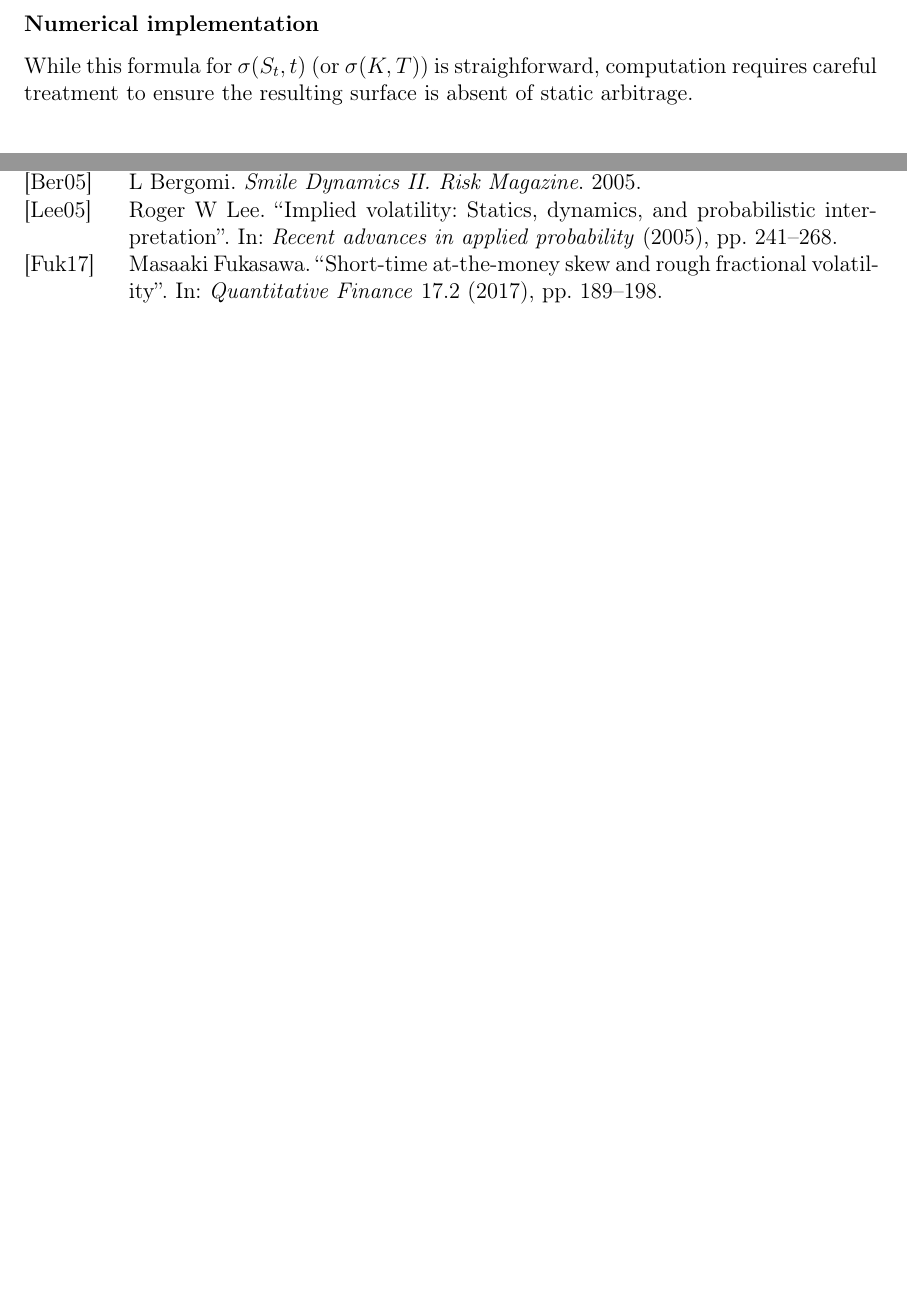
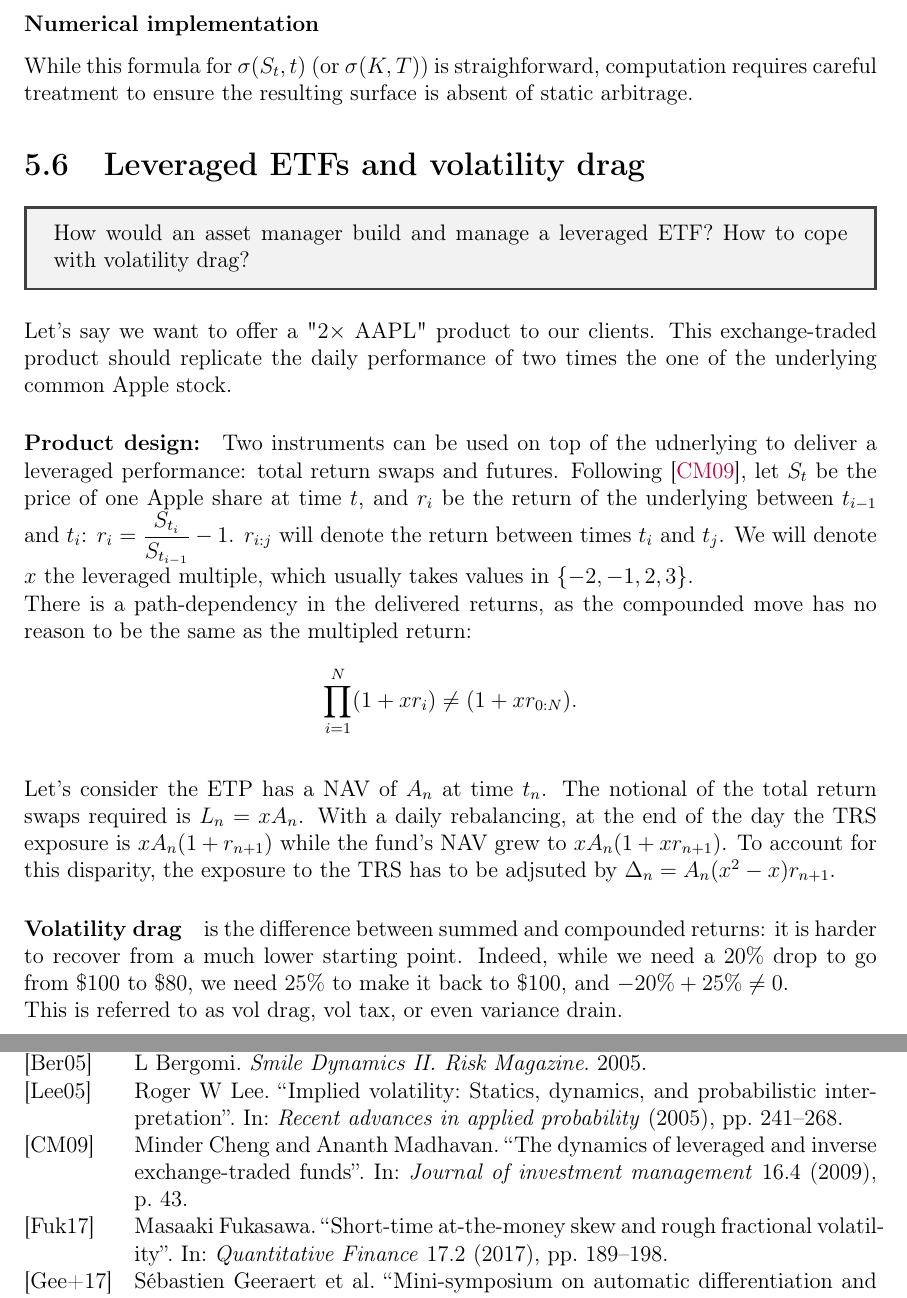
Before and after one commit to vtisserand/quant_itws, a LaTeX thesis (tex/main.tex, which reads tex/include/biblio.bib, tex/include/chapters/05__finance/06__leveraged_etfs.tex): two parts of pages 32 and 39 of 39, joined at a grey line, cut so that both start at the same text, the shorter picture padded with empty space. The pictures show the PDF file tex/main.pdf that the author committed with the source.

Commit message:
feat: coin flip drag

```diff
--- a/tex/include/biblio.bib
+++ b/tex/include/biblio.bib
@@ -108,3 +108,13 @@
   year={2017},
   publisher={EDP Sciences}
 }
+
+@article{cheng2009dynamics,
+  title={The dynamics of leveraged and inverse exchange-traded funds},
+  author={Cheng, Minder and Madhavan, Ananth},
+  journal={Journal of investment management},
+  volume={16},
+  number={4},
+  pages={43},
+  year={2009}
+}
--- /dev/null
+++ b/tex/include/chapters/05__finance/06__leveraged_etfs.tex
@@ -0,0 +1,13 @@
+\section{Leveraged ETFs and volatility drag}
+
+\begin{tcolorbox}[width=\linewidth, sharp corners=all, colback=white!95!black]
+How would an asset manager build and manage a leveraged ETF? How to cope with volatility drag?
+\end{tcolorbox}
+
+Let's say we want to offer a "$2\times$ AAPL" product to our clients. This exchange-traded product should replicate the daily performance of two times the one of the underlying common Apple stock.
+
+\paragraph*{Product design:} Two instruments can be used on top of the udnerlying to deliver a leveraged performance: total return swaps and futures. Following \cite{cheng2009dynamics}, let $S_t$ be the price of one Apple share at time $t$, and $r_i$ be the return of the underlying between $t_{i-1}$ and $t_i$: $r_i = \dfrac{S_{t_{i}}}{S_{t_{i-1}}} - 1$. $r_{i\colon j}$ will denote the return between times $t_i$ and $t_j$. We will denote $x$ the leveraged multiple, which usually takes values in $\{-2, -1, 2, 3\}$.\newline There is a path-dependency in the delivered returns, as the compounded move has no reason to be the same as the multipled return: \[\prod_{i=1}^N (1+xr_i) \neq (1+xr_{0\colon N}).\]
+
+Let's consider the ETP has a NAV of $A_n$ at time $t_n$. The notional of the total return swaps required is $L_n = x A_n$. With a daily rebalancing, at the end of the day the TRS exposure is $x A_n (1+r_{n+1})$ while the fund's NAV grew to $x A_n (1+xr_{n+1})$. To account for this disparity, the exposure to the TRS has to be adjsuted by $\Delta_n = A_n (x^2-x) r_{n+1}$.
+
+\paragraph*{Volatility drag} is the difference between summed and compounded returns: it is harder to recover from a much lower starting point. Indeed, while we need a $20\%$ drop to go from $\$100$ to $\$80$, we need $25\%$ to make it back to $\$100$, and $-20\%+25\% \neq 0$.\newline This is referred to as vol drag, vol tax, or even variance drain.
```
Also changed, not shown: tex/include/chapters/05__finance.tex (+1 -0 lines), tex/img/coin_flip_drag.png (added), tex/main.bbl (added), tex/main.pdf, 9 other files.
